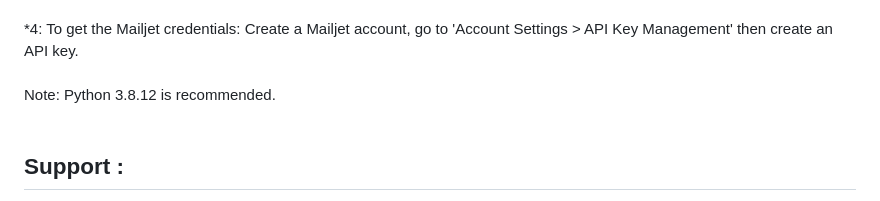
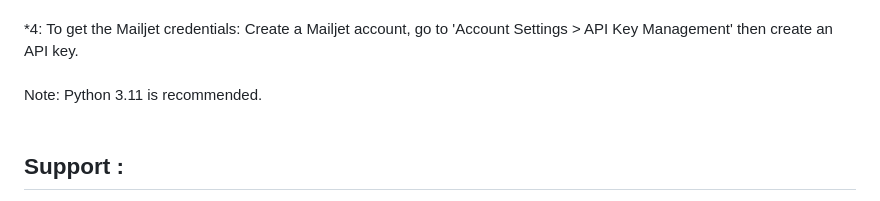
Before and after one commit to ICS-Izmir/News-Website, a Markdown page: README.md, the part around the change. GitHub-like rendering.

```diff
--- a/README.md
+++ b/README.md
@@ -52,7 +52,7 @@ Written with HTML 5, CSS 3, Bootstrap 5, and Python Flask.
 <br>
 *4: To get the Mailjet credentials: Create a Mailjet account, go to 'Account Settings > API Key Management' then create an API key.<br>
 <br>
-Note: Python 3.8.12 is recommended.<br>
+Note: Python 3.11 is recommended.<br>
 <br>
 
 ## Support :
```
